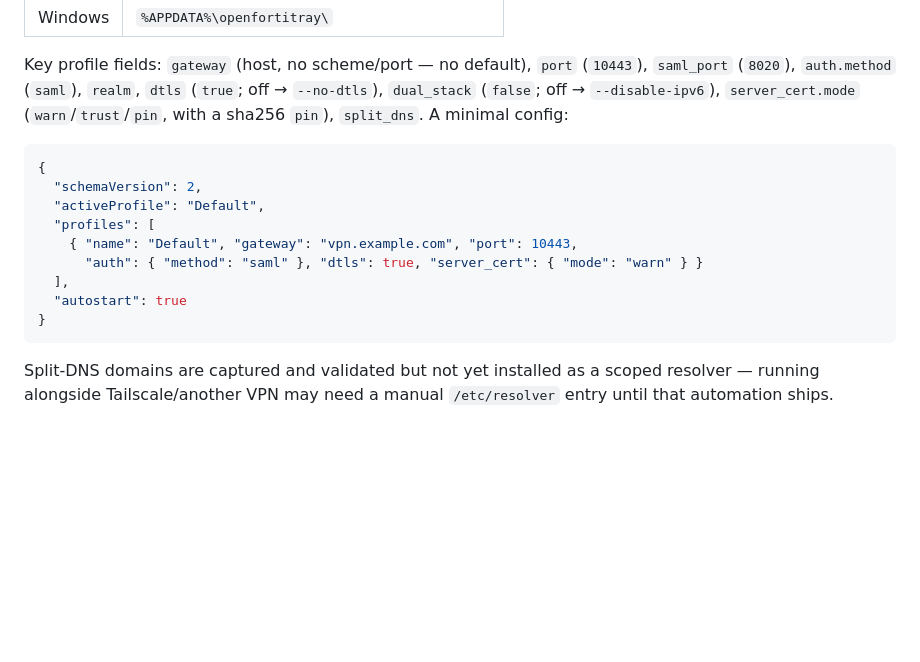
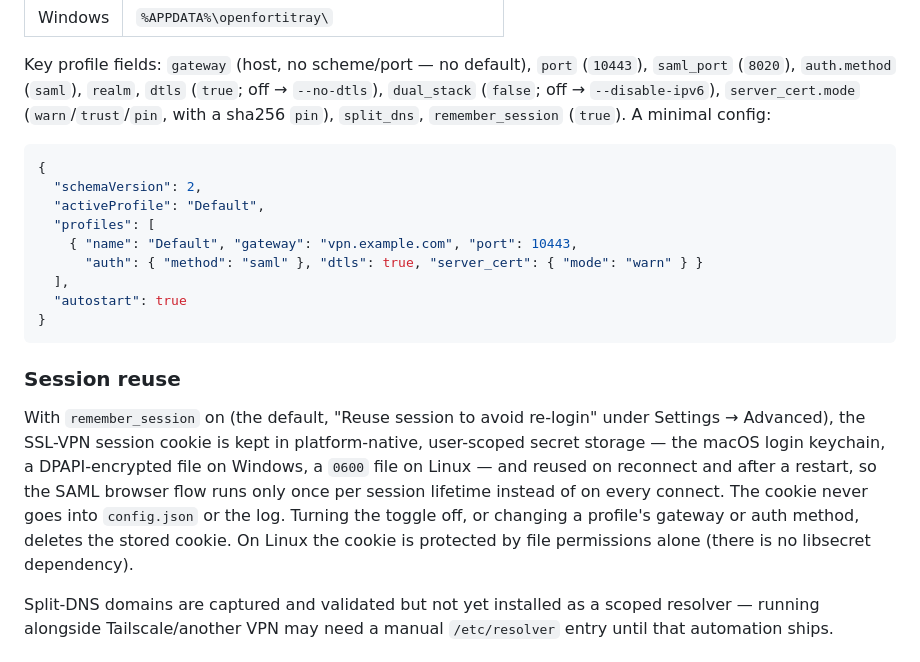
Before and after one commit to savvaskoualis/openfortitray, a Markdown page: README.md, the part around the change. Rendered like a GitHub page; blank space fills up the shorter version.

Commit message:
docs: README covers remember_session and how session reuse is stored
Co-Authored-By: Claude Opus 4.8 <noreply@anthropic.com>

````diff
--- a/README.md
+++ b/README.md
@@ -120,7 +120,8 @@ For reference, `config.json` (schema v2, multi-profile) and `openfortitray.log`
 Key profile fields: `gateway` (host, no scheme/port — no default), `port` (`10443`),
 `saml_port` (`8020`), `auth.method` (`saml`), `realm`, `dtls` (`true`; off →
 `--no-dtls`), `dual_stack` (`false`; off → `--disable-ipv6`), `server_cert.mode`
-(`warn`/`trust`/`pin`, with a sha256 `pin`), `split_dns`. A minimal config:
+(`warn`/`trust`/`pin`, with a sha256 `pin`), `split_dns`, `remember_session`
+(`true`). A minimal config:
 
 ```json
 {
@@ -133,6 +134,18 @@ Key profile fields: `gateway` (host, no scheme/port — no default), `port` (`10
   "autostart": true
 }
 ```
+
+### Session reuse
+
+With `remember_session` on (the default, "Reuse session to avoid re-login" under
+Settings → Advanced), the SSL-VPN session cookie is kept in platform-native,
+user-scoped secret storage — the macOS login keychain, a DPAPI-encrypted file on
+Windows, a `0600` file on Linux — and reused on reconnect and after a restart, so
+the SAML browser flow runs only once per session lifetime instead of on every
+connect. The cookie never goes into `config.json` or the log. Turning the toggle
+off, or changing a profile's gateway or auth method, deletes the stored cookie.
+On Linux the cookie is protected by file permissions alone (there is no
+libsecret dependency).
 
 Split-DNS domains are captured and validated but not yet installed as a scoped resolver —
 running alongside Tailscale/another VPN may need a manual `/etc/resolver` entry until that
````
